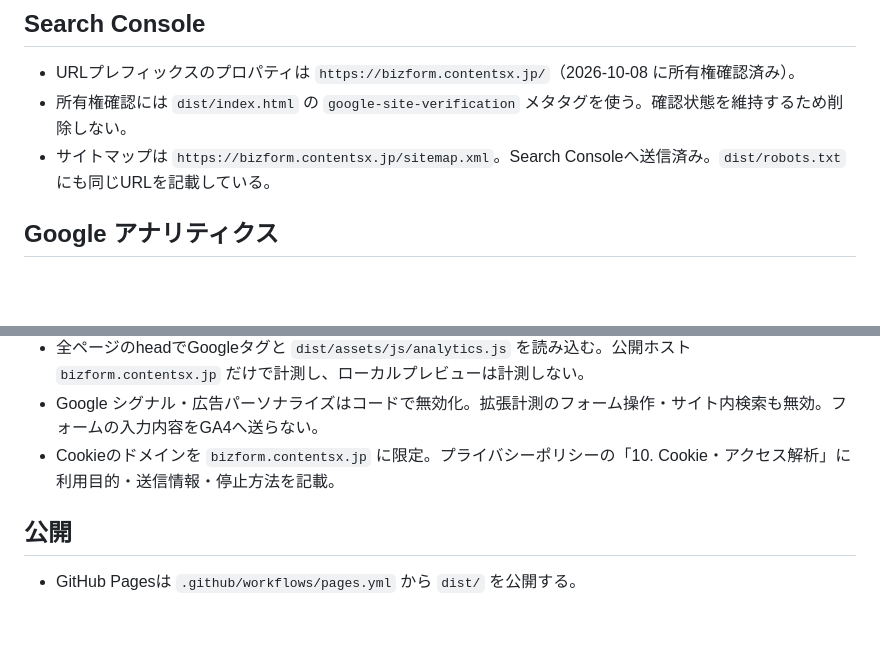
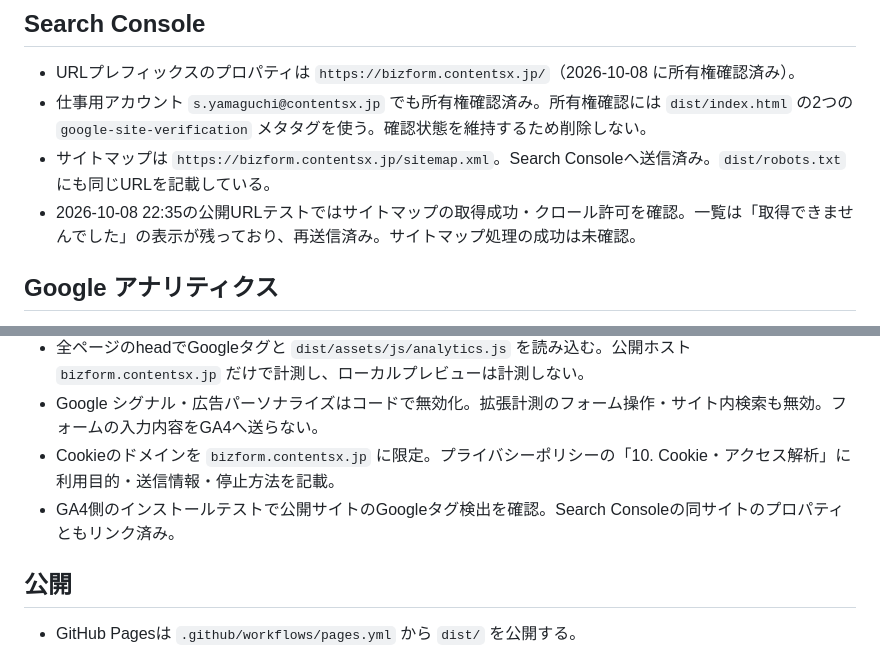
Before and after one commit to contents-x/bizform, a Markdown page: README.md, 2 parts joined by grey strips. Rendered like a GitHub page; blank space fills up the shorter version.

Commit message:
Document verified Google integrations and sitemap status

```diff
--- a/README.md
+++ b/README.md
@@ -50,8 +50,9 @@
 ## Search Console
 
 - URLプレフィックスのプロパティは `https://bizform.contentsx.jp/`（2026-10-08 に所有権確認済み）。
-- 所有権確認には `dist/index.html` の `google-site-verification` メタタグを使う。確認状態を維持するため削除しない。
+- 仕事用アカウント `s.yamaguchi@contentsx.jp` でも所有権確認済み。所有権確認には `dist/index.html` の2つの `google-site-verification` メタタグを使う。確認状態を維持するため削除しない。
 - サイトマップは `https://bizform.contentsx.jp/sitemap.xml`。Search Consoleへ送信済み。`dist/robots.txt` にも同じURLを記載している。
+- 2026-10-08 22:35の公開URLテストではサイトマップの取得成功・クロール許可を確認。一覧は「取得できませんでした」の表示が残っており、再送信済み。サイトマップ処理の成功は未確認。
 
 ## Google アナリティクス
 
@@ -59,6 +60,7 @@
 - 全ページのheadでGoogleタグと `dist/assets/js/analytics.js` を読み込む。公開ホスト `bizform.contentsx.jp` だけで計測し、ローカルプレビューは計測しない。
 - Google シグナル・広告パーソナライズはコードで無効化。拡張計測のフォーム操作・サイト内検索も無効。フォームの入力内容をGA4へ送らない。
 - Cookieのドメインを `bizform.contentsx.jp` に限定。プライバシーポリシーの「10. Cookie・アクセス解析」に利用目的・送信情報・停止方法を記載。
+- GA4側のインストールテストで公開サイトのGoogleタグ検出を確認。Search Consoleの同サイトのプロパティともリンク済み。
 
 ## 公開
 
```
Also changed, not shown: other parts of README.md (+1 -1 lines).
